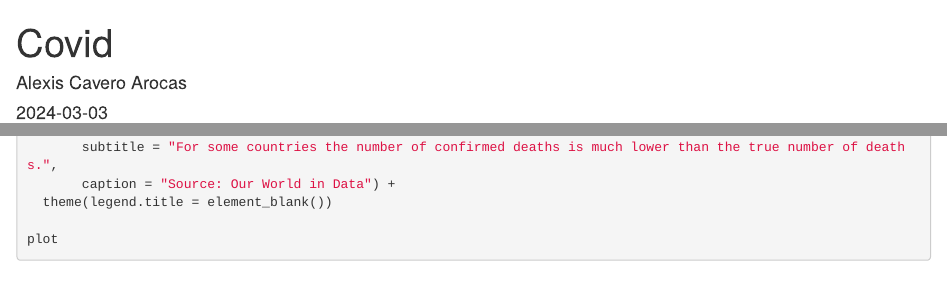
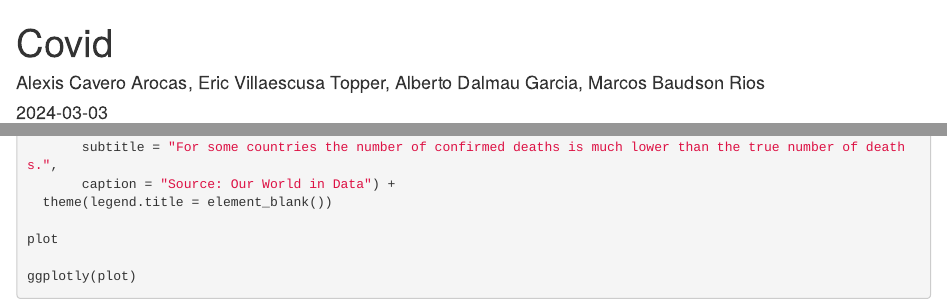
Before and after one commit to evitop/GraficoTema3, an R Markdown document (TRABAJO.Rmd): the page in a window 1100 px wide, from its top, and a second part further down, joined at a grey line. Rendered offline with R 4.5, knitr and Pandoc, with nearby package versions; the code chunks are not run, so their results and figures are left out.

Commit message:
Nombres y ggplotly

```diff
--- a/TRABAJO.Rmd
+++ b/TRABAJO.Rmd
@@ -1,6 +1,6 @@
 ---
 title: "Covid"
-author: "Alexis Cavero Arocas"
+author: "Alexis Cavero Arocas, Eric Villaescusa Topper, Alberto Dalmau Garcia, Marcos Baudson Rios"
 date: "2024-03-03"
 output: html_document
 ---
@@ -43,6 +43,7 @@ plot <- ggplot(filtered_data, aes(x = date, y = deaths_per_million_7day_avg, col
 
 plot
 
+ggplotly(plot)
 
 
 
```
